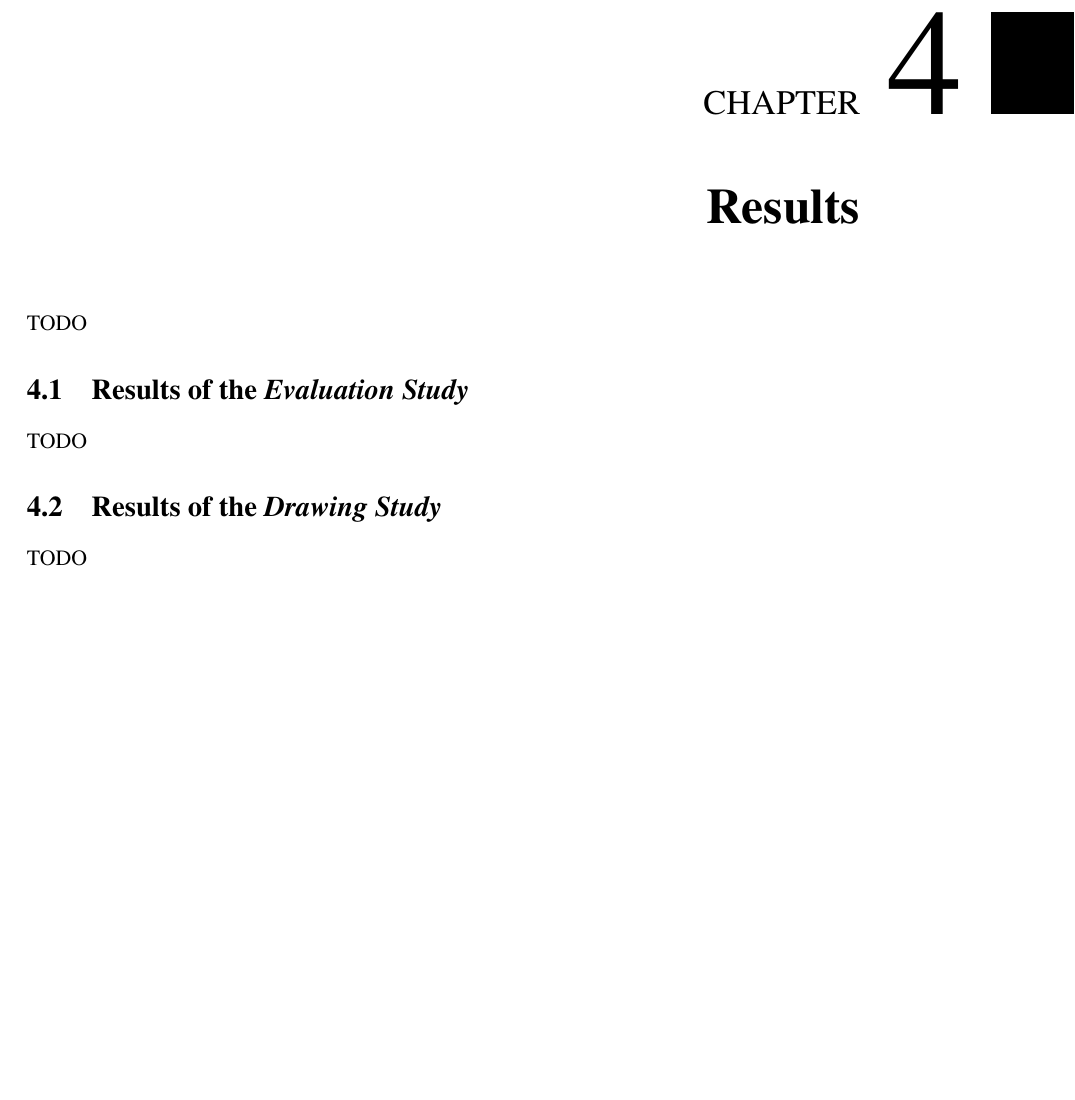
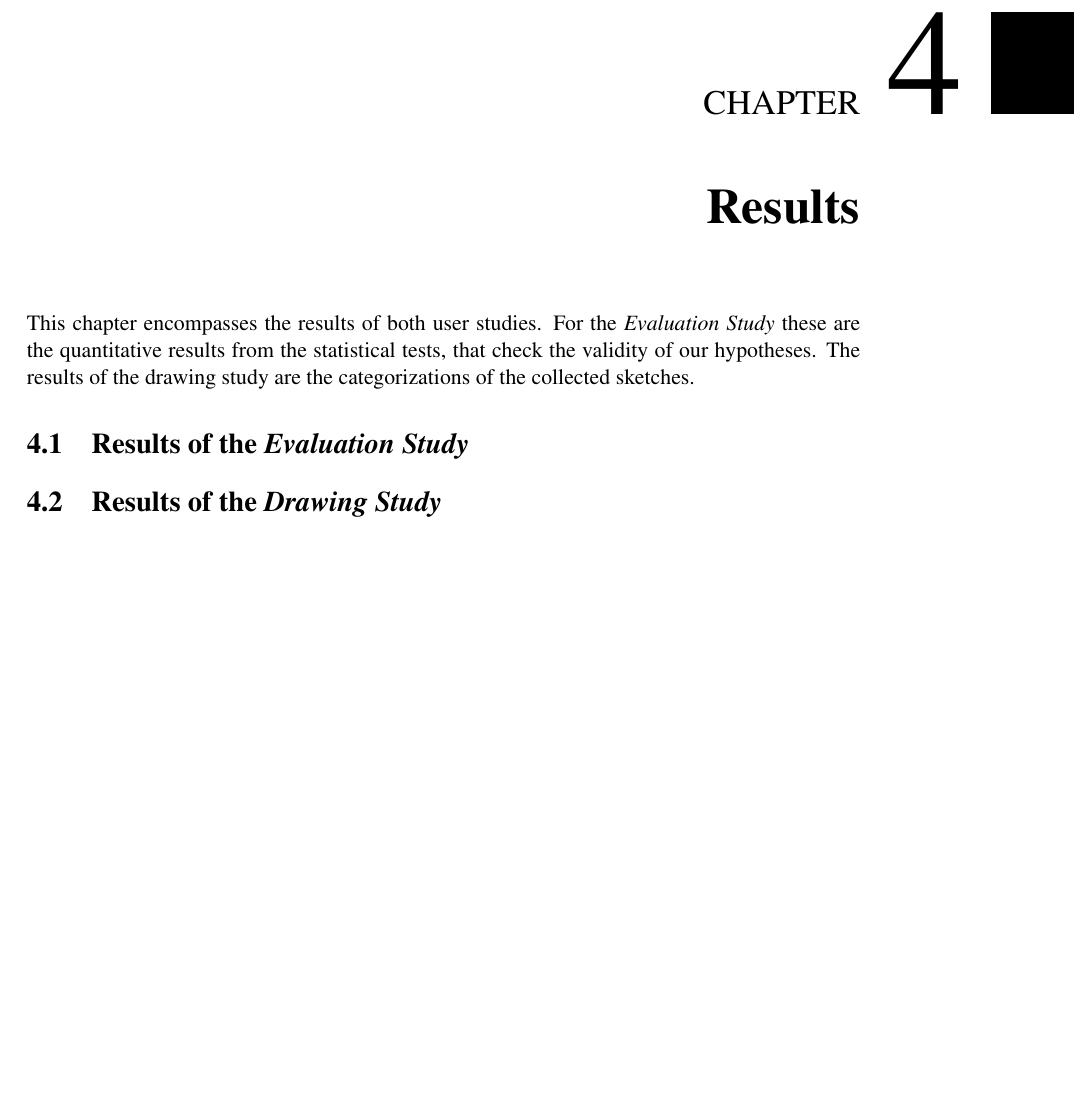
Before and after one commit to aceanddreed/Auswertung, a LaTeX thesis (latex/thesis.tex, which reads latex/chapters/results.tex): part of page 23 of 30, cut so that both start at the same text, the shorter picture padded with empty space. Compiled offline with pdfLaTeX.

Commit message:
intro to results and separate results files

```diff
--- a/latex/chapters/results.tex
+++ b/latex/chapters/results.tex
@@ -1,7 +1,10 @@
-TODO
+This chapter encompasses the results of both user studies. For the \textit{Evaluation Study} these are the quantitative results from the statistical tests, that check the validity of our hypotheses. The results of the drawing study are the categorizations of the collected sketches.
 
 \section{Results of the \textit{Evaluation Study}}
-TODO
+\label{ch:evaluationResults}
+\input{chapters/evaluationResults}
+
 
 \section{Results of the \textit{Drawing Study}}
-TODO
+\label{ch:drawingResults}
+\input{chapters/drawingResults}
```
Also changed, not shown: latex/chapters/drawingResults.tex (added), latex/chapters/evaluationResults.tex (added).
